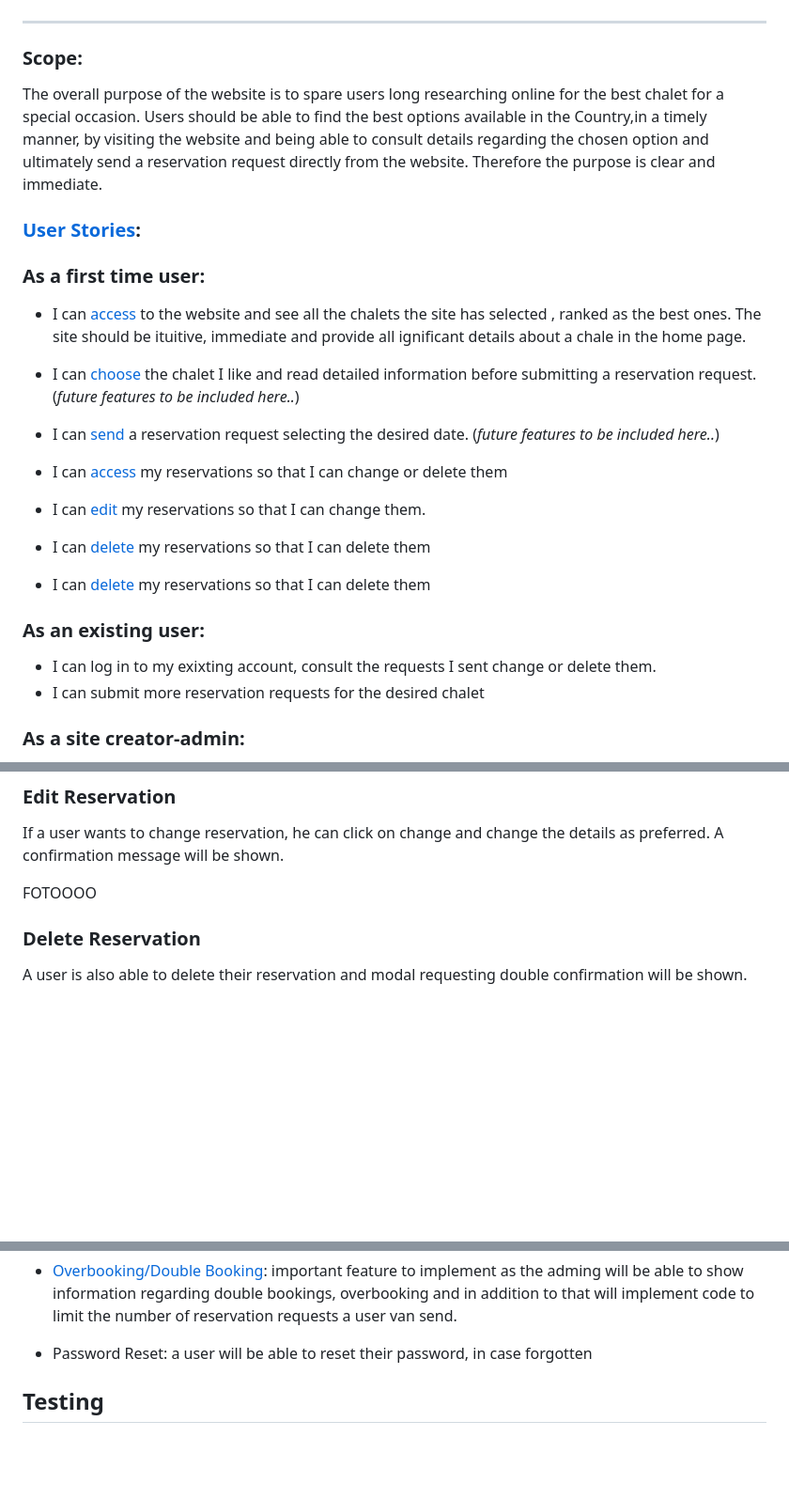
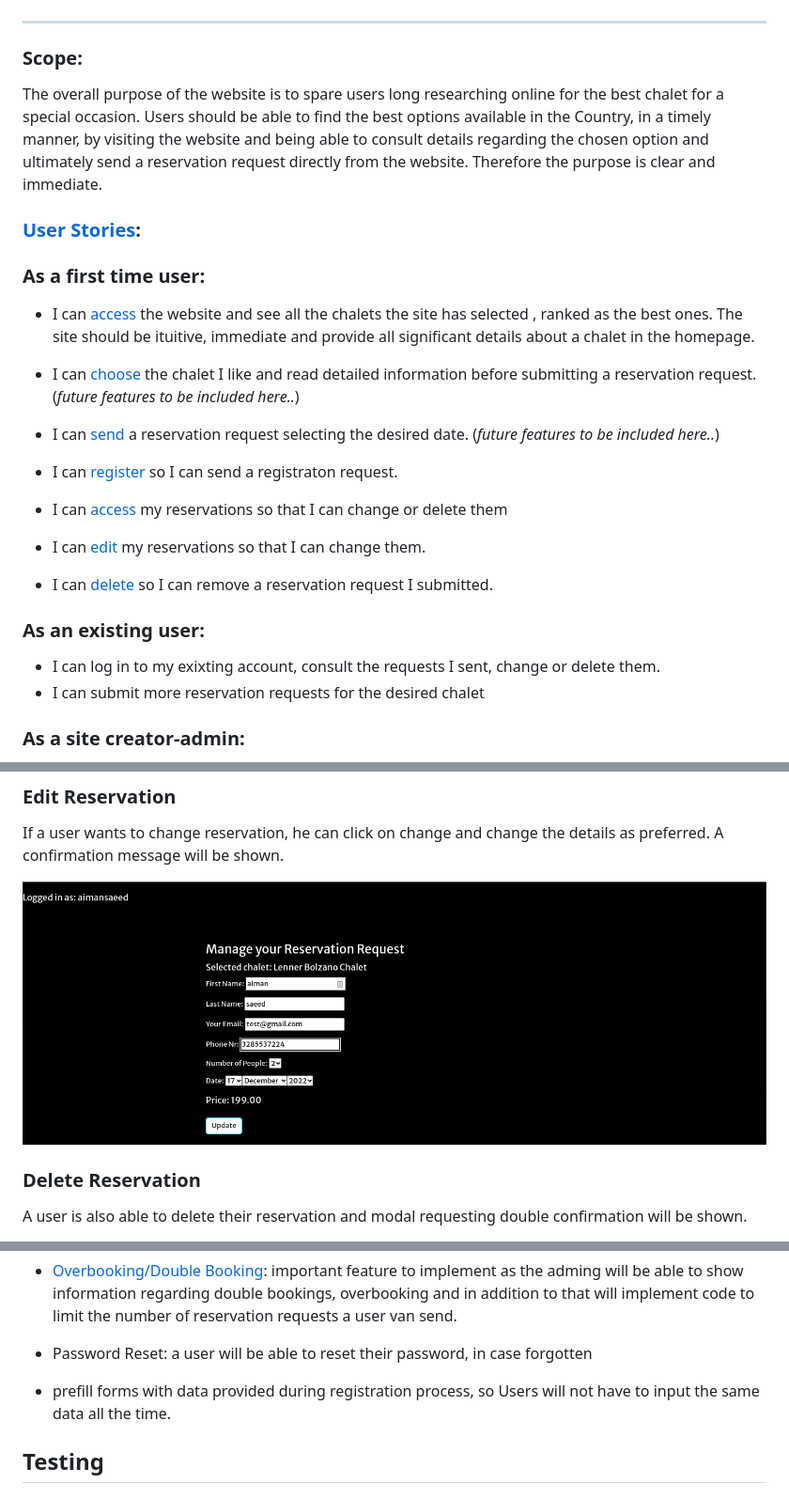
Before and after one commit to aimansae/my-chalet, a Markdown page: README.md, 3 parts joined by grey strips. Shown: that part at 94% size. Drawn GitHub-style; pictures changed too: static/images/readme/change-reservation.png (added); blank space fills up the shorter version.

```diff
--- a/README.md
+++ b/README.md
@@ -55,29 +55,31 @@ The Repository can be found [HERE](https://github.com/aimansae/my-chalet)
 
 ### Scope:
 
-The overall purpose of the website is to spare users long researching online for the best chalet for a special occasion. Users should be able to find the best options available in the Country,in a timely manner,  by visiting the website and being able to consult details regarding the chosen option and ultimately send a reservation request directly from the website. Therefore the purpose is clear and immediate.
+The overall purpose of the website is to spare users long researching online for the best chalet for a special occasion. Users should be able to find the best options available in the Country, in a timely manner,  by visiting the website and being able to consult details regarding the chosen option and ultimately send a reservation request directly from the website. Therefore the purpose is clear and immediate.
 
 ### [User Stories](https://github.com/users/aimansae/projects/5/views/1):
 
 ### As a first time user:
 
-- I can [access](https://github.com/aimansae/my-chalet/issues/1) to the website and see all the chalets the site has selected , ranked as the best ones. The site should be ituitive, immediate and provide all ignificant details about a chale in the home page.
+- I can [access](https://github.com/aimansae/my-chalet/issues/1) the website and see all the chalets the site has selected , ranked as the best ones. The site should be ituitive, immediate and provide all significant details about a chalet in the homepage.
 
 - I can [choose](https://github.com/aimansae/my-chalet/issues/2) the chalet I like and read detailed information before submitting a reservation request. (*future features to be included here..*)
 
 - I can [send](https://github.com/aimansae/my-chalet/issues/3) a reservation request selecting the desired date. (*future features to be included here..*)
 
+- I can [register](https://github.com/aimansae/my-chalet/issues/4) so I can send a registraton request.
+
 - I can [access](https://github.com/aimansae/my-chalet/issues/5) my reservations so that I can change or delete them
 
 - I can [edit](https://github.com/aimansae/my-chalet/issues/6) my reservations so that I can change them.
 
-- I can [delete](https://github.com/aimansae/my-chalet/issues/7) my reservations so that I can delete them
+- I can [delete](https://github.com/aimansae/my-chalet/issues/7) so I can remove a reservation request I submitted.
 
-- I can [delete](https://github.com/aimansae/my-chalet/issues/7) my reservations so that I can delete them
+
 
 ### As an existing user:
 
-- I can log in to my exixting account, consult the requests I sent change or delete them.
+- I can log in to my exixting account, consult the requests I sent,  change or delete them.
 - I can submit more reservation requests for the desired chalet
 
 ### As a site creator-admin:
@@ -163,7 +183,7 @@ If user doesnt have reservation requests, a message will be shown.
 
 If a user wants to change reservation, he can click on change and change the details as preferred. A confirmation message will be shown.
 
-FOTOOOO
+![change-reservations](static/images/readme/change-reservation.png)
 
 ### Delete Reservation
 
@@ -186,6 +207,7 @@ FOTOO
 
   - Password Reset: a user will be able to reset their password, in case forgotten
 
+  - prefill forms with data provided during registration process, so Users will not have to input the same data all the time.
 
 ## Testing
 
```
Also changed, not shown: other parts of README.md (+33 -14 lines), static/images/readme/logout-confirmation.png (added), static/images/readme/my-reservations.png (added), static/images/readme/reservation-form.png (added), 1 other file.
